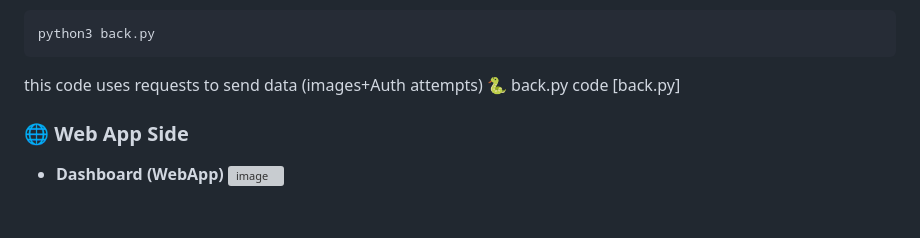
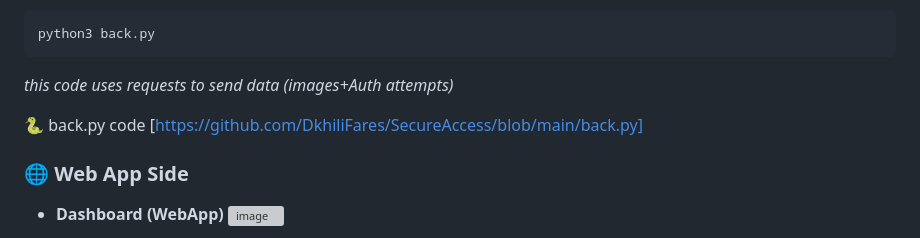
Before and after one commit to DkhiliFares/SecureAccess, a Markdown page: README.md, the part around the change. Drawn GitHub-style; blank space fills up the shorter version; grey boxes are pictures that could not be loaded.

````diff
--- a/README.md
+++ b/README.md
@@ -147,8 +147,9 @@ python3 facial_req.py
 ```bash
 python3 back.py
 ```
-this code uses requests to send data (images+Auth attempts)
-🐍 back.py code [back.py]
+*this code uses requests to send data (images+Auth attempts)*
+
+🐍 back.py code [https://github.com/DkhiliFares/SecureAccess/blob/main/back.py]
 
 
 
````
